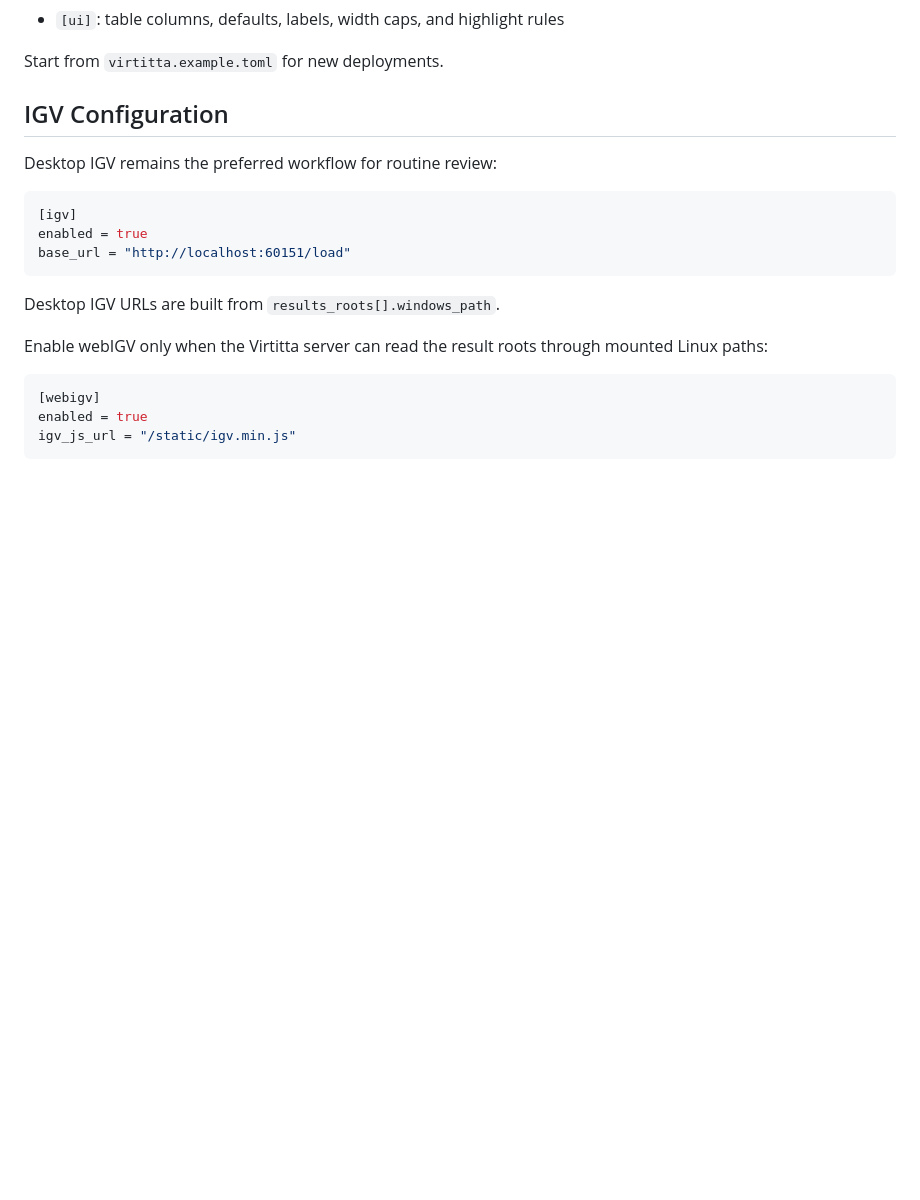
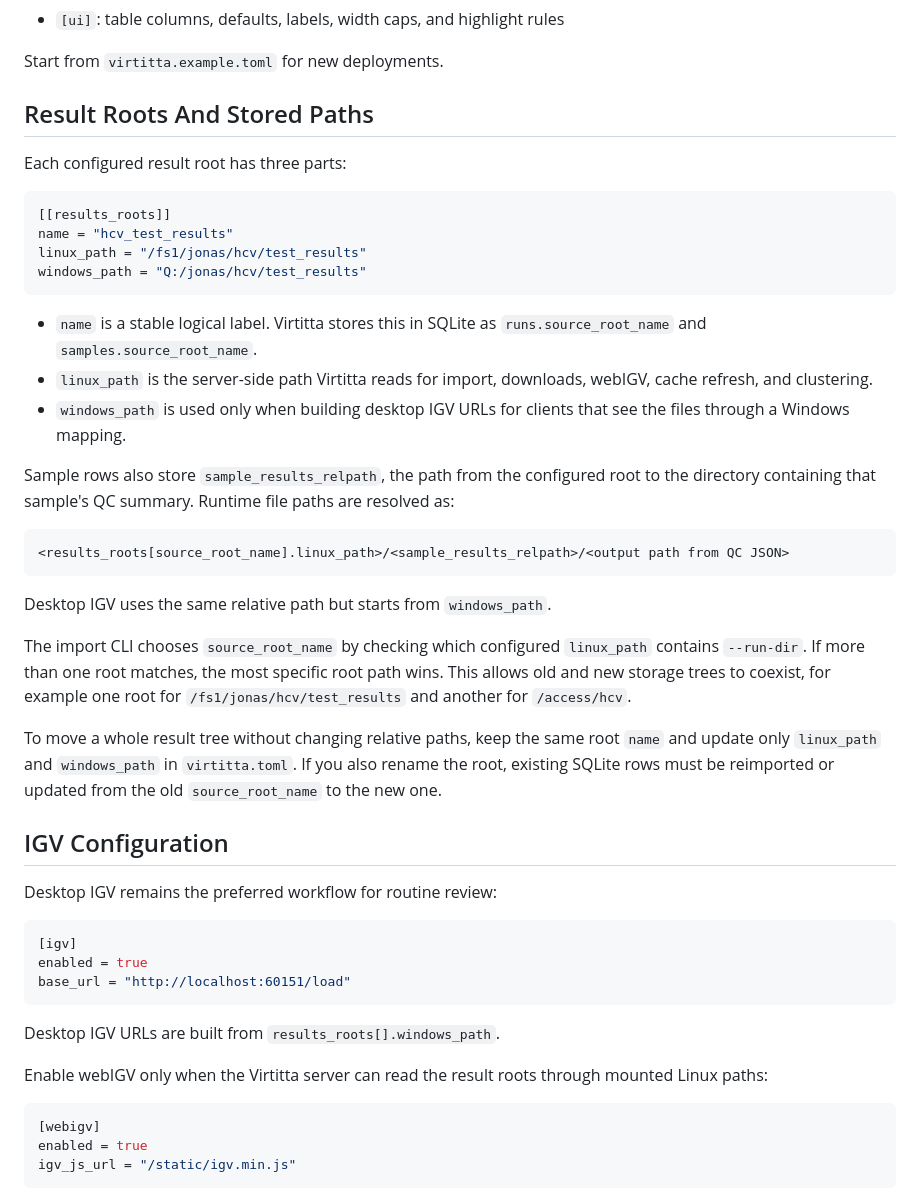
Before and after one commit to SMD-Bioinformatics-Lund/virtitta, a Markdown page: docs/ADMIN.md, the part around the change. GitHub-like rendering; blank space fills up the shorter version.

````diff
--- a/docs/ADMIN.md
+++ b/docs/ADMIN.md
@@ -37,6 +37,39 @@ Important sections:
 - `[ui]`: table columns, defaults, labels, width caps, and highlight rules
 
 Start from `virtitta.example.toml` for new deployments.
+
+## Result Roots And Stored Paths
+
+Each configured result root has three parts:
+
+```toml
+[[results_roots]]
+name = "hcv_test_results"
+linux_path = "/fs1/jonas/hcv/test_results"
+windows_path = "Q:/jonas/hcv/test_results"
+```
+
+- `name` is a stable logical label. Virtitta stores this in SQLite as `runs.source_root_name` and
+  `samples.source_root_name`.
+- `linux_path` is the server-side path Virtitta reads for import, downloads, webIGV, cache refresh, and clustering.
+- `windows_path` is used only when building desktop IGV URLs for clients that see the files through a Windows mapping.
+
+Sample rows also store `sample_results_relpath`, the path from the configured root to the directory containing that
+sample's QC summary. Runtime file paths are resolved as:
+
+```text
+<results_roots[source_root_name].linux_path>/<sample_results_relpath>/<output path from QC JSON>
+```
+
+Desktop IGV uses the same relative path but starts from `windows_path`.
+
+The import CLI chooses `source_root_name` by checking which configured `linux_path` contains `--run-dir`. If more than
+one root matches, the most specific root path wins. This allows old and new storage trees to coexist, for example one
+root for `/fs1/jonas/hcv/test_results` and another for `/access/hcv`.
+
+To move a whole result tree without changing relative paths, keep the same root `name` and update only `linux_path` and
+`windows_path` in `virtitta.toml`. If you also rename the root, existing SQLite rows must be reimported or updated from
+the old `source_root_name` to the new one.
 
 ## IGV Configuration
 
````
Also changed, not shown: README.md (+2 -0 lines).
